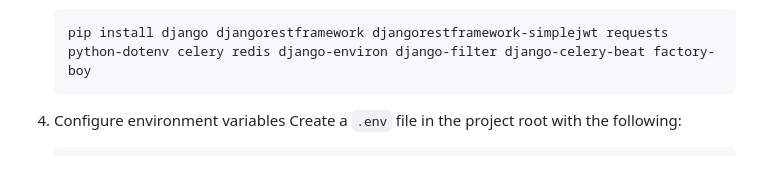
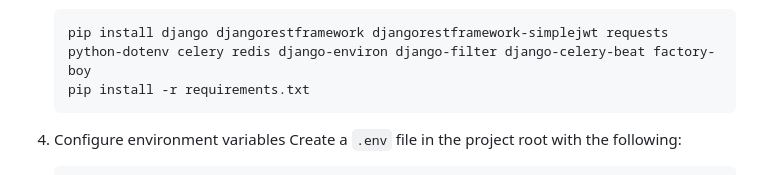
Before and after one commit to Manardson/polygon, a Markdown page: README.MD, the part around the change. GitHub-like rendering.

````diff
--- a/README.MD
+++ b/README.MD
@@ -56,6 +56,7 @@ This project is a Python/Django-based web application that processes real-time f
 3. Install dependencies
    ```
    pip install django djangorestframework djangorestframework-simplejwt requests python-dotenv celery redis django-environ django-filter django-celery-beat factory-boy
+   pip install -r requirements.txt
    ```
 
 4. Configure environment variables
````
